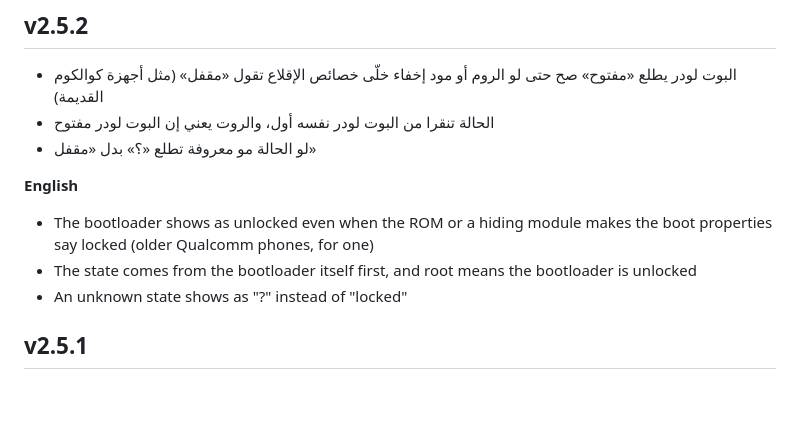
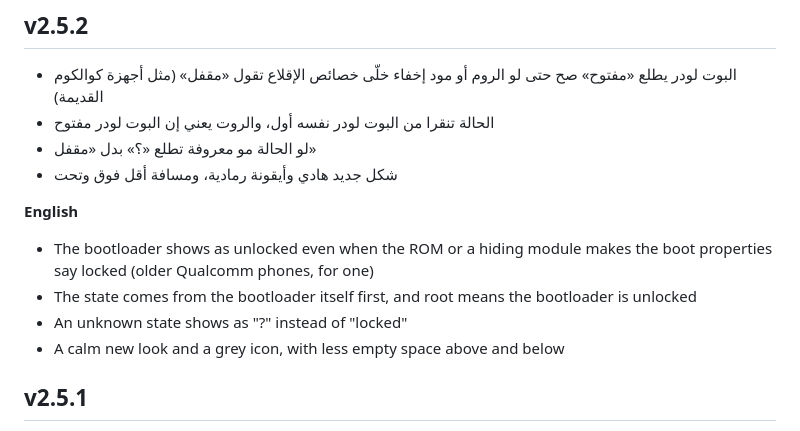
Before and after one commit to ifoknr/FastbootStudio-Companion, a Markdown page: CHANGELOG.md, the part around the change. Drawn GitHub-style; blank space fills up the shorter version.

Commit message:
v2.5.2 notes: the new look

```diff
--- a/CHANGELOG.md
+++ b/CHANGELOG.md
@@ -6,11 +6,13 @@
 - البوت لودر يطلع «مفتوح» صح حتى لو الروم أو مود إخفاء خلّى خصائص الإقلاع تقول «مقفل» (مثل أجهزة كوالكوم القديمة)
 - الحالة تنقرا من البوت لودر نفسه أول، والروت يعني إن البوت لودر مفتوح
 - لو الحالة مو معروفة تطلع «؟» بدل «مقفل»
+- شكل جديد هادي وأيقونة رمادية، ومسافة أقل فوق وتحت
 
 **English**
 - The bootloader shows as unlocked even when the ROM or a hiding module makes the boot properties say locked (older Qualcomm phones, for one)
 - The state comes from the bootloader itself first, and root means the bootloader is unlocked
 - An unknown state shows as "?" instead of "locked"
+- A calm new look and a grey icon, with less empty space above and below
 
 ## v2.5.1
 - أول إصدار رسمي: الإضافة طلعت من التجريبي (Beta)
```
